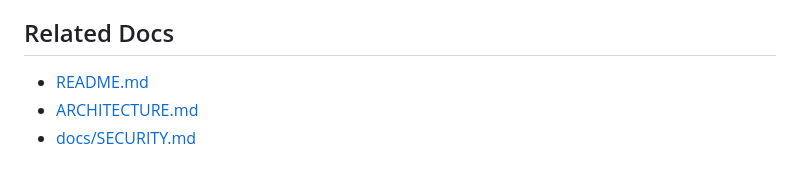
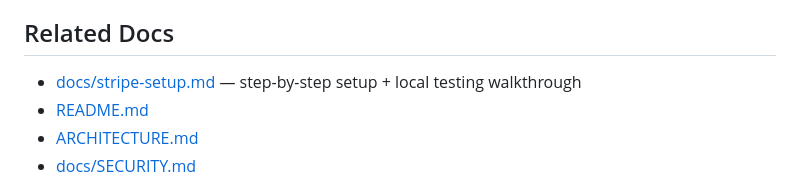
Before and after one commit to Hiroto-Kobayashi-30/ai-saas-starter, a Markdown page: docs/features/billing.md, the part around the change. Rendered like a GitHub page.

```diff
--- a/docs/features/billing.md
+++ b/docs/features/billing.md
@@ -77,6 +77,7 @@ reusable plan-gating dependency that locks features behind a tier.
   running stack.
 
 ## Related Docs
+- [docs/stripe-setup.md](../stripe-setup.md) — step-by-step setup + local testing walkthrough
 - [README.md](../../README.md)
 - [ARCHITECTURE.md](../../ARCHITECTURE.md)
 - [docs/SECURITY.md](../SECURITY.md)
```
Also changed, not shown: README.md (+3 -0 lines), docs/stripe-setup.md (added, +151 -0 lines).
